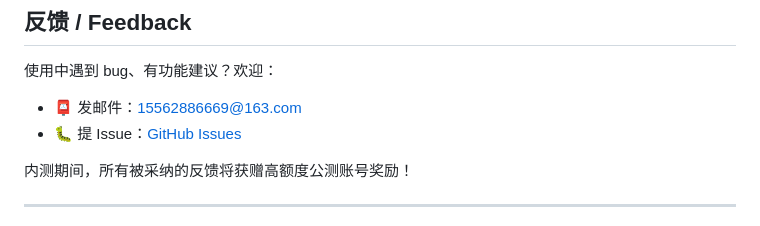
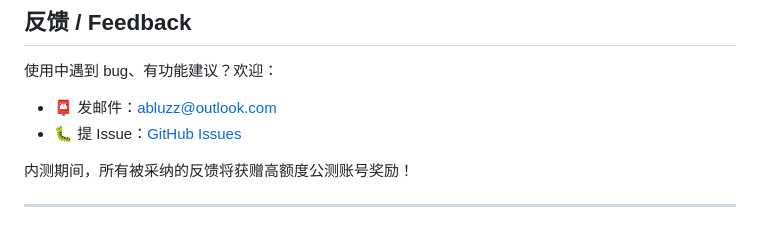
Before and after one commit to Ablu6669/zzhscheduler, a Markdown page: README.md, the part around the change. GitHub-like rendering.

```diff
--- a/README.md
+++ b/README.md
@@ -109,7 +109,7 @@ open Index.html
 
 使用中遇到 bug、有功能建议？欢迎：
 
-- 📮 发邮件：[15562886669@163.com](mailto:15562886669@163.com)
+- 📮 发邮件：[abluzz@outlook.com](mailto:abluzz@outlook.com)
 - 🐛 提 Issue：[GitHub Issues](https://github.com/asuskurumi/zzhscheduler/issues)
 
 内测期间，所有被采纳的反馈将获赠高额度公测账号奖励！
```
